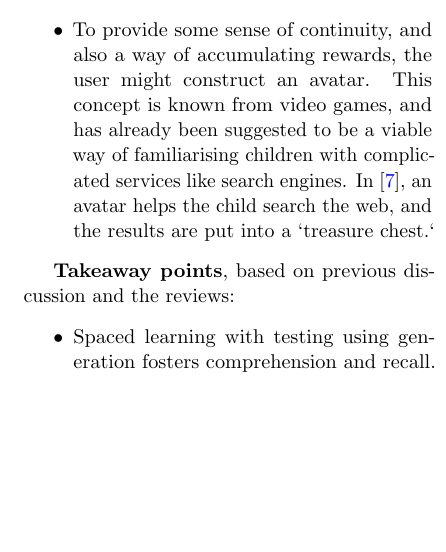
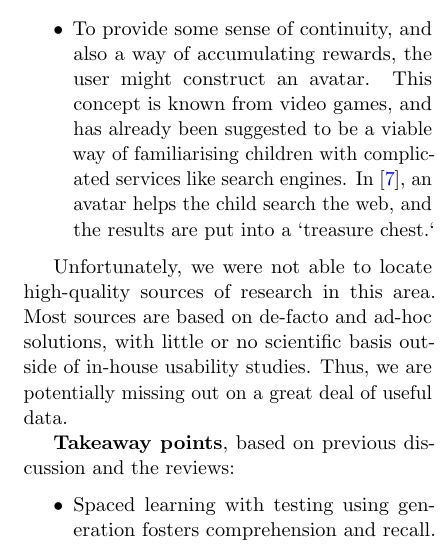
Before and after one commit to plaimi/learn-by-teaching, a LaTeX paper (paper.tex, which reads txt/principles.tex): part of one column of page 4 of 9, cut so that both start at the same text, the shorter picture padded with empty space. Compiled offline with pdfLaTeX.

Commit message:
Apologise for poor research
Signed-off-by: Emil Henry <emil@plaimi.net>

```diff
--- a/txt/principles.tex
+++ b/txt/principles.tex
@@ -63,6 +63,11 @@ In \cite{gossen2012search}, an avatar helps the child search the web, and the
 results are put into a `treasure chest.`
 \end{itemize}
 
+Unfortunately, we were not able to locate high-quality sources of research in
+this area. Most sources are based on de-facto and ad-hoc solutions, with little
+or no scientific basis outside of in-house usability studies. Thus, we are
+potentially missing out on a great deal of useful data.
+
 \textbf{Takeaway points}, based on previous discussion and the reviews:
 
 \begin{itemize}
```
